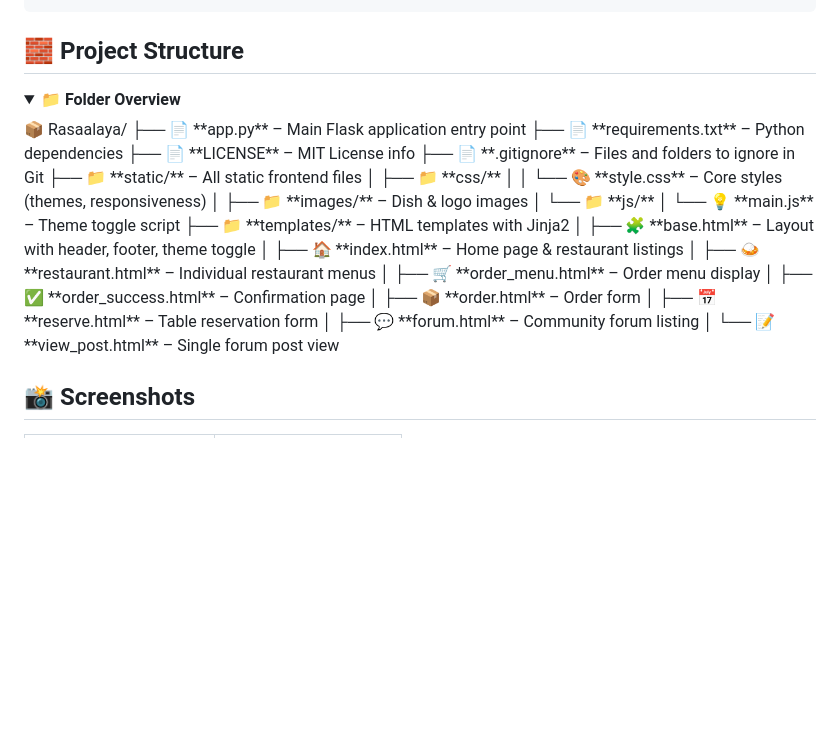
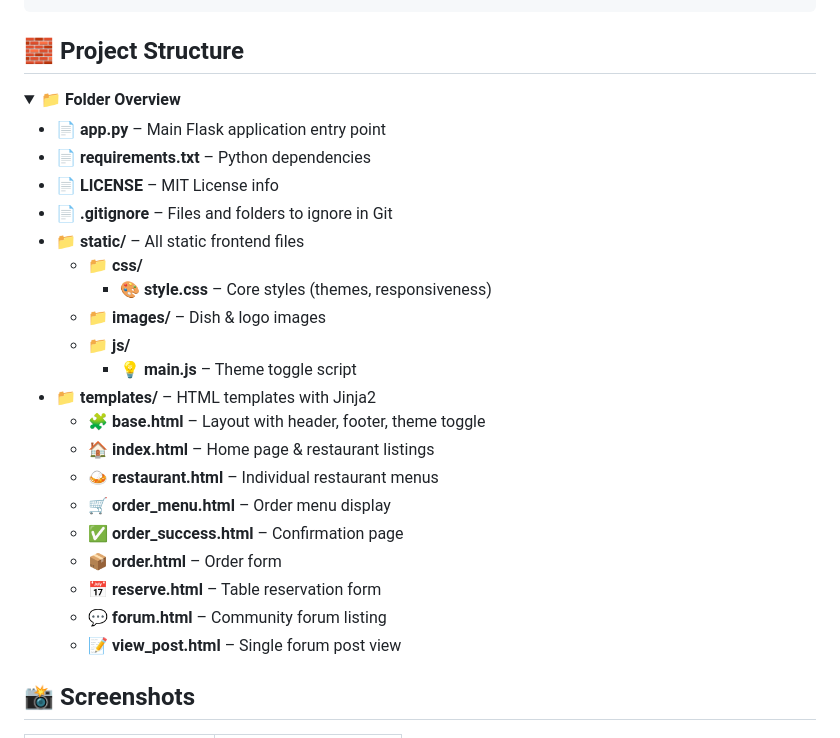
Before and after one commit to Adyaprana/Rasaalaya, a Markdown page: README.md, the part around the change. Rendered like a GitHub page; blank space fills up the shorter version.

````diff
--- a/README.md
+++ b/README.md
@@ -124,30 +124,33 @@ pip install -r requirements.txt
 
 ```
 ## 🧱 Project Structure
-<details open> <summary>📁 <strong>Folder Overview</strong></summary>
-📦 Rasaalaya/
-├── 📄 **app.py** – Main Flask application entry point
-├── 📄 **requirements.txt** – Python dependencies
-├── 📄 **LICENSE** – MIT License info
-├── 📄 **.gitignore** – Files and folders to ignore in Git
-├── 📁 **static/** – All static frontend files
-│   ├── 📁 **css/**
-│   │   └── 🎨 **style.css** – Core styles (themes, responsiveness)
-│   ├── 📁 **images/** – Dish & logo images
-│   └── 📁 **js/**
-│       └── 💡 **main.js** – Theme toggle script
-├── 📁 **templates/** – HTML templates with Jinja2
-│   ├── 🧩 **base.html** – Layout with header, footer, theme toggle
-│   ├── 🏠 **index.html** – Home page & restaurant listings
-│   ├── 🍛 **restaurant.html** – Individual restaurant menus
-│   ├── 🛒 **order_menu.html** – Order menu display
-│   ├── ✅ **order_success.html** – Confirmation page
-│   ├── 📦 **order.html** – Order form
-│   ├── 📅 **reserve.html** – Table reservation form
-│   ├── 💬 **forum.html** – Community forum listing
-│   └── 📝 **view_post.html** – Single forum post view
+
+<details open>
+  <summary>📁 <strong>Folder Overview</strong></summary>
+
+- 📄 **app.py** – Main Flask application entry point
+- 📄 **requirements.txt** – Python dependencies
+- 📄 **LICENSE** – MIT License info
+- 📄 **.gitignore** – Files and folders to ignore in Git
+- 📁 **static/** – All static frontend files
+  - 📁 **css/**
+    - 🎨 **style.css** – Core styles (themes, responsiveness)
+  - 📁 **images/** – Dish & logo images
+  - 📁 **js/**
+    - 💡 **main.js** – Theme toggle script
+- 📁 **templates/** – HTML templates with Jinja2
+  - 🧩 **base.html** – Layout with header, footer, theme toggle
+  - 🏠 **index.html** – Home page & restaurant listings
+  - 🍛 **restaurant.html** – Individual restaurant menus
+  - 🛒 **order_menu.html** – Order menu display
+  - ✅ **order_success.html** – Confirmation page
+  - 📦 **order.html** – Order form
+  - 📅 **reserve.html** – Table reservation form
+  - 💬 **forum.html** – Community forum listing
+  - 📝 **view_post.html** – Single forum post view
 
 </details>
+
 
 
 ## 📸 Screenshots
````
